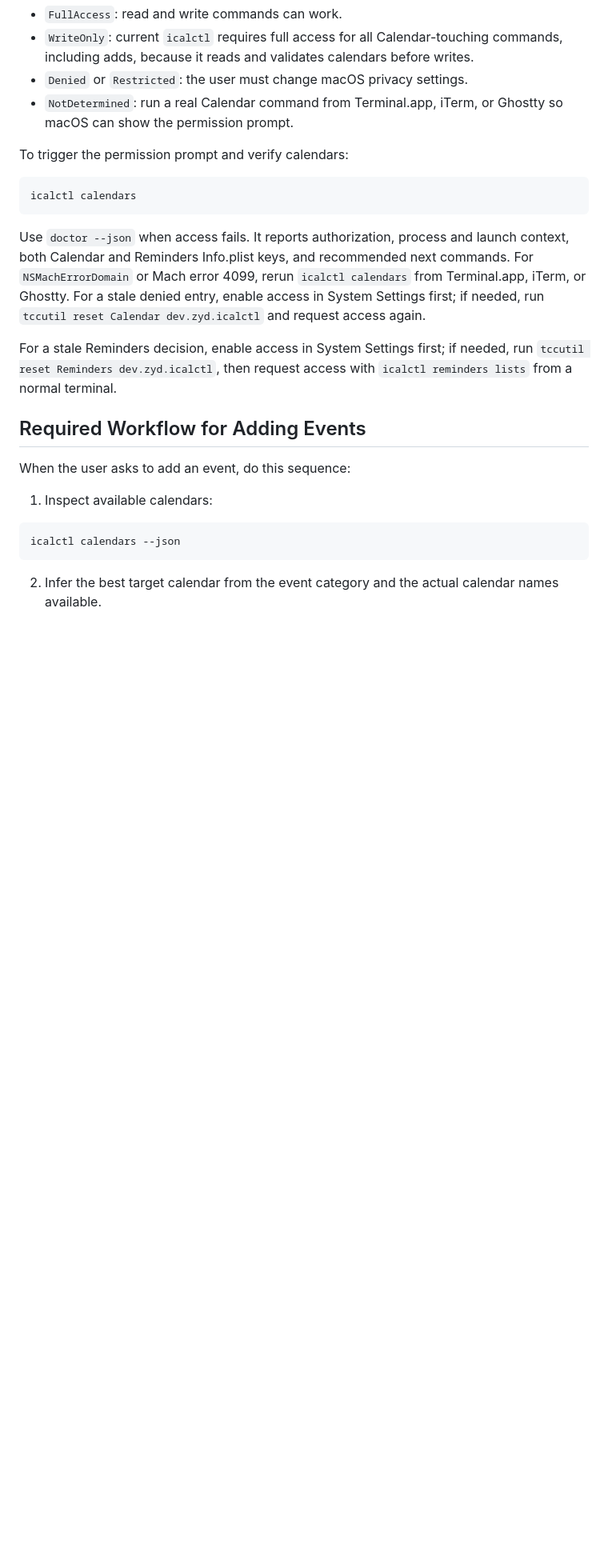
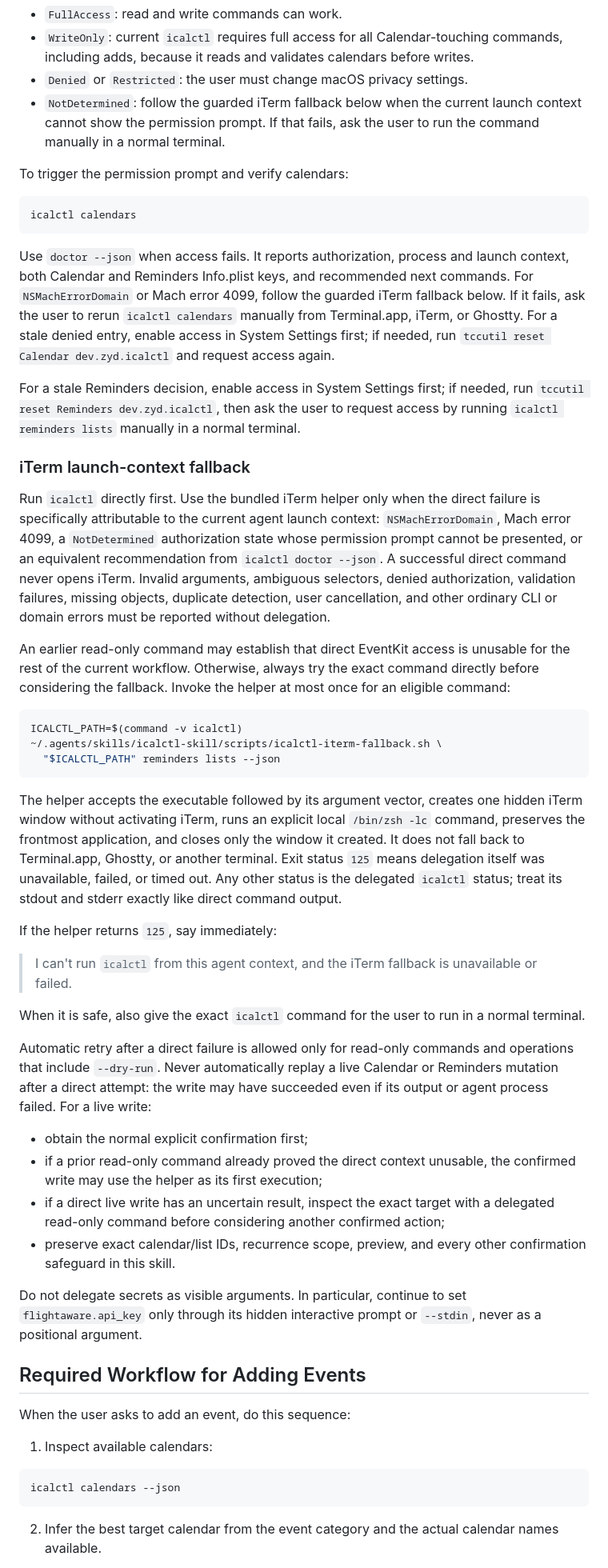
Before and after one commit to zydtiger/icalctl, a Markdown page: SKILL.md, the part around the change. Shown at 80% size. Drawn GitHub-style; blank space fills up the shorter version.

````diff
--- a/SKILL.md
+++ b/SKILL.md
@@ -75,7 +75,9 @@ Useful statuses:
 - `FullAccess`: read and write commands can work.
 - `WriteOnly`: current `icalctl` requires full access for all Calendar-touching commands, including adds, because it reads and validates calendars before writes.
 - `Denied` or `Restricted`: the user must change macOS privacy settings.
-- `NotDetermined`: run a real Calendar command from Terminal.app, iTerm, or Ghostty so macOS can show the permission prompt.
+- `NotDetermined`: follow the guarded iTerm fallback below when the current
+  launch context cannot show the permission prompt. If that fails, ask the user
+  to run the command manually in a normal terminal.
 
 To trigger the permission prompt and verify calendars:
 
@@ -85,15 +87,70 @@ icalctl calendars
 
 Use `doctor --json` when access fails. It reports authorization, process and
 launch context, both Calendar and Reminders Info.plist keys, and recommended
-next commands. For
-`NSMachErrorDomain` or Mach error 4099, rerun `icalctl calendars` from
-Terminal.app, iTerm, or Ghostty. For a stale denied entry, enable access in
-System Settings first; if needed, run
+next commands. For `NSMachErrorDomain` or Mach error 4099, follow the guarded
+iTerm fallback below. If it fails, ask the user to rerun `icalctl calendars`
+manually from Terminal.app, iTerm, or Ghostty. For a stale denied entry, enable
+access in System Settings first; if needed, run
 `tccutil reset Calendar dev.zyd.icalctl` and request access again.
 
 For a stale Reminders decision, enable access in System Settings first; if
-needed, run `tccutil reset Reminders dev.zyd.icalctl`, then request access with
-`icalctl reminders lists` from a normal terminal.
+needed, run `tccutil reset Reminders dev.zyd.icalctl`, then ask the user to
+request access by running `icalctl reminders lists` manually in a normal
+terminal.
+
+### iTerm launch-context fallback
+
+Run `icalctl` directly first. Use the bundled iTerm helper only when the direct
+failure is specifically attributable to the current agent launch context:
+`NSMachErrorDomain`, Mach error 4099, a `NotDetermined` authorization state
+whose permission prompt cannot be presented, or an equivalent recommendation
+from `icalctl doctor --json`. A successful direct command never opens iTerm.
+Invalid arguments, ambiguous selectors, denied authorization, validation
+failures, missing objects, duplicate detection, user cancellation, and other
+ordinary CLI or domain errors must be reported without delegation.
+
+An earlier read-only command may establish that direct EventKit access is
+unusable for the rest of the current workflow. Otherwise, always try the exact
+command directly before considering the fallback. Invoke the helper at most
+once for an eligible command:
+
+```sh
+ICALCTL_PATH=$(command -v icalctl)
+~/.agents/skills/icalctl-skill/scripts/icalctl-iterm-fallback.sh \
+  "$ICALCTL_PATH" reminders lists --json
+```
+
+The helper accepts the executable followed by its argument vector, creates one
+hidden iTerm window without activating iTerm, runs an explicit local
+`/bin/zsh -lc` command, preserves the frontmost application, and closes only
+the window it created. It does not fall back to Terminal.app, Ghostty, or
+another terminal. Exit status `125` means delegation itself was unavailable,
+failed, or timed out. Any other status is the delegated `icalctl` status; treat
+its stdout and stderr exactly like direct command output.
+
+If the helper returns `125`, say immediately:
+
+> I can't run `icalctl` from this agent context, and the iTerm fallback is unavailable or failed.
+
+When it is safe, also give the exact `icalctl` command for the user to run in a
+normal terminal.
+
+Automatic retry after a direct failure is allowed only for read-only commands
+and operations that include `--dry-run`. Never automatically replay a live
+Calendar or Reminders mutation after a direct attempt: the write may have
+succeeded even if its output or agent process failed. For a live write:
+
+- obtain the normal explicit confirmation first;
+- if a prior read-only command already proved the direct context unusable, the
+  confirmed write may use the helper as its first execution;
+- if a direct live write has an uncertain result, inspect the exact target with
+  a delegated read-only command before considering another confirmed action;
+- preserve exact calendar/list IDs, recurrence scope, preview, and every other
+  confirmation safeguard in this skill.
+
+Do not delegate secrets as visible arguments. In particular, continue to set
+`flightaware.api_key` only through its hidden interactive prompt or `--stdin`,
+never as a positional argument.
 
 ## Required Workflow for Adding Events
 
````
Also changed, not shown: AGENTS.md (+8 -4 lines), README.md (+17 -9 lines).
